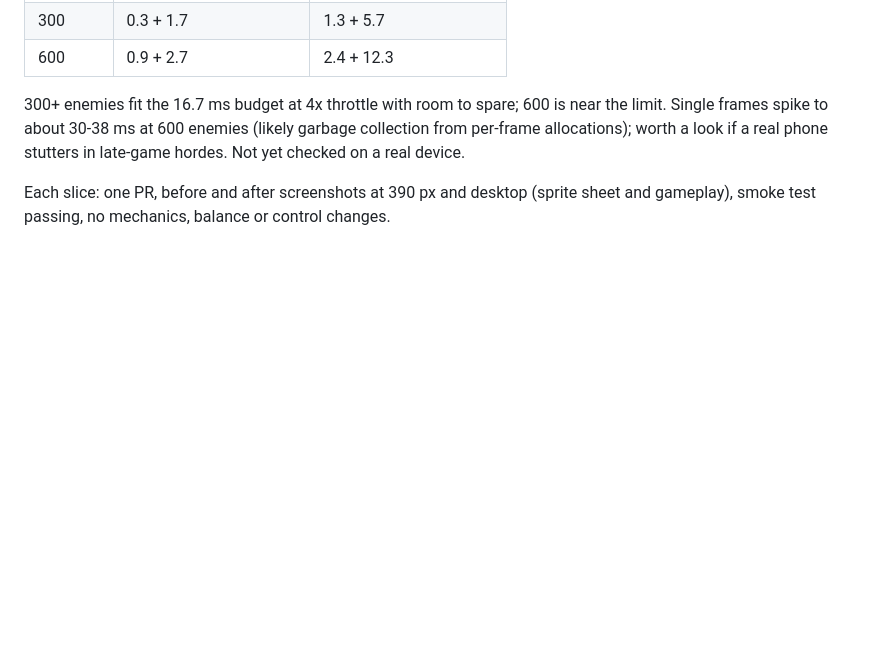
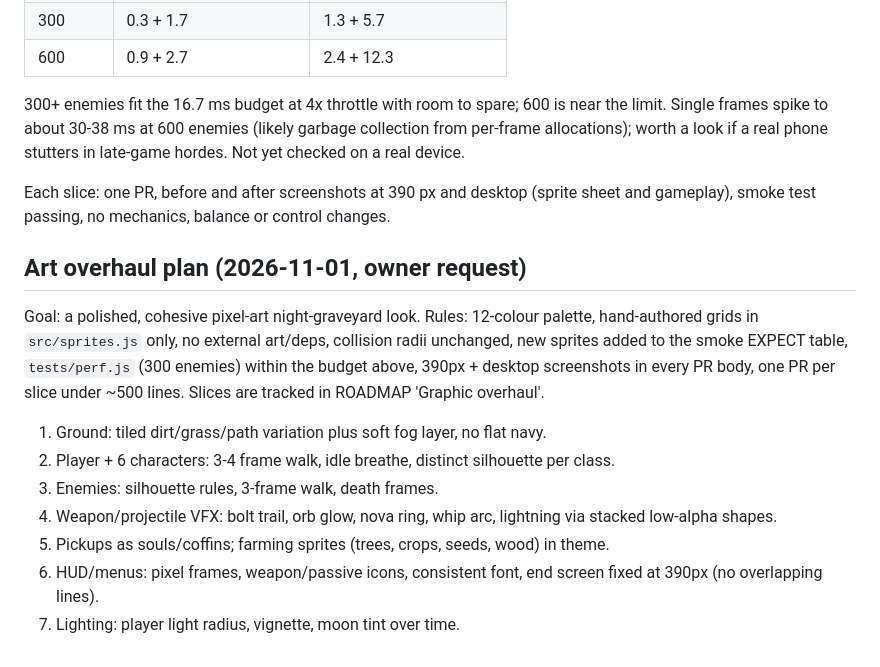
Before and after one commit to tonyjmartinez/tonezone-survivor, a Markdown page: docs/ART.md, the part around the change. Drawn GitHub-style; blank space fills up the shorter version.

Commit message:
Plan graphic overhaul (docs + roadmap) (#106)

```diff
--- a/docs/ART.md
+++ b/docs/ART.md
@@ -113,3 +113,13 @@ Headless Chromium (software rendering), 390 px viewport, all weapons at level 3,
 300+ enemies fit the 16.7 ms budget at 4x throttle with room to spare; 600 is near the limit. Single frames spike to about 30-38 ms at 600 enemies (likely garbage collection from per-frame allocations); worth a look if a real phone stutters in late-game hordes. Not yet checked on a real device.
 
 Each slice: one PR, before and after screenshots at 390 px and desktop (sprite sheet and gameplay), smoke test passing, no mechanics, balance or control changes.
+
+## Art overhaul plan (2026-11-01, owner request)
+Goal: a polished, cohesive pixel-art night-graveyard look. Rules: 12-colour palette, hand-authored grids in `src/sprites.js` only, no external art/deps, collision radii unchanged, new sprites added to the smoke EXPECT table, `tests/perf.js` (300 enemies) within the budget above, 390px + desktop screenshots in every PR body, one PR per slice under ~500 lines. Slices are tracked in ROADMAP 'Graphic overhaul'.
+1. Ground: tiled dirt/grass/path variation plus soft fog layer, no flat navy.
+2. Player + 6 characters: 3-4 frame walk, idle breathe, distinct silhouette per class.
+3. Enemies: silhouette rules, 3-frame walk, death frames.
+4. Weapon/projectile VFX: bolt trail, orb glow, nova ring, whip arc, lightning via stacked low-alpha shapes.
+5. Pickups as souls/coffins; farming sprites (trees, crops, seeds, wood) in theme.
+6. HUD/menus: pixel frames, weapon/passive icons, consistent font, end screen fixed at 390px (no overlapping lines).
+7. Lighting: player light radius, vignette, moon tint over time.
```
Also changed, not shown: MEMORY.md (+2 -0 lines), ROADMAP.md (+10 -0 lines).
